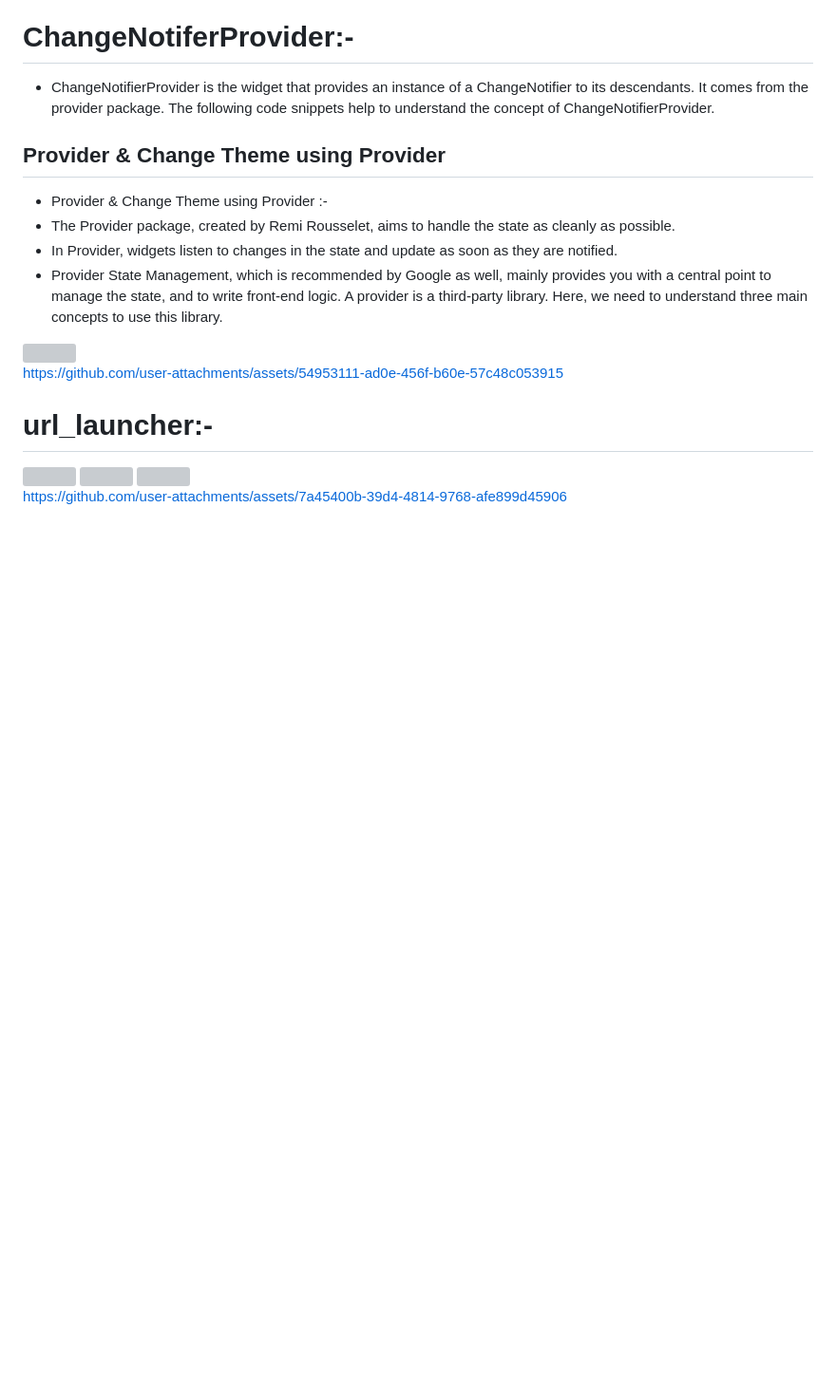
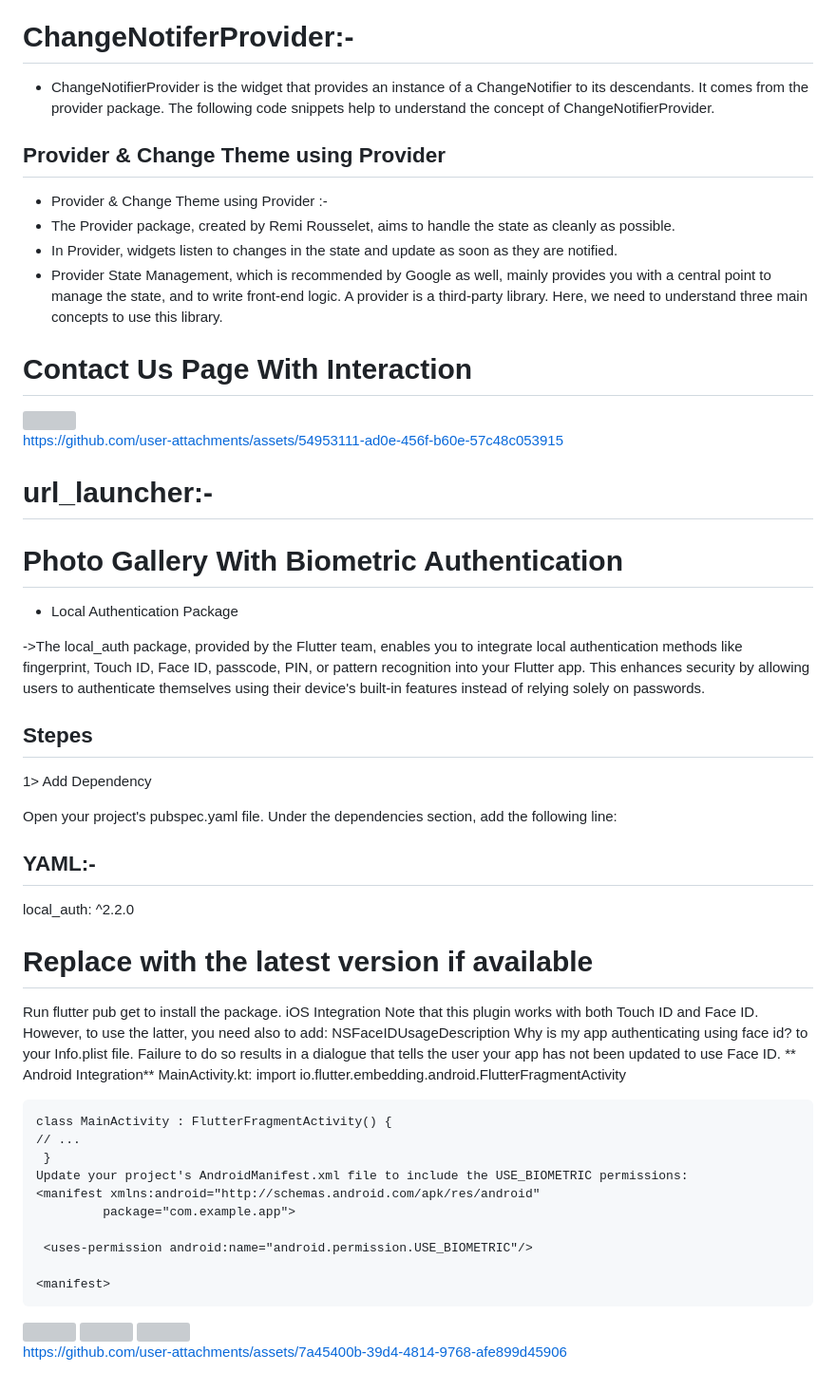
Before and after one commit to prachis70/projectadvflutter, a Markdown page: README.md, the part around the change. Shown: that part at 95% size. Rendered like a GitHub page; blank space fills up the shorter version; grey boxes are pictures that could not be loaded.

````diff
--- a/README.md
+++ b/README.md
@@ -125,6 +125,7 @@ The following code snippets help to understand the concept of ChangeNotifierProv
 * Provider State Management, which is recommended by Google as well, mainly provides you with a central point to manage the state, and to write front-end logic. A provider is a third-party library. Here, we need to understand three main concepts to use this library.
 
 
+# Contact Us Page With Interaction
 <img src= "https://github.com/user-attachments/assets/e0a52c76-d709-4b4e-b5a5-3b4a49f64d40" heigth=22% width= 28%>
 
 https://github.com/user-attachments/assets/54953111-ad0e-456f-b60e-57c48c053915
@@ -132,7 +133,40 @@ https://github.com/user-attachments/assets/54953111-ad0e-456f-b60e-57c48c053915
 
 # url_launcher:-
 
+#  Photo Gallery With Biometric Authentication
+* Local Authentication Package
 
+->The local_auth package, provided by the Flutter team, enables you to integrate local authentication methods like fingerprint, Touch ID, Face ID, passcode, PIN, or pattern recognition into your Flutter app. This enhances security by allowing users to authenticate themselves using their device's built-in features instead of relying solely on passwords.
+
+## Stepes
+
+1> Add Dependency
+
+Open your project's pubspec.yaml file.
+Under the dependencies section, add the following line:
+
+## YAML:-
+
+local_auth: ^2.2.0
+# Replace with the latest version if available
+Run flutter pub get to install the package. iOS Integration
+Note that this plugin works with both Touch ID and Face ID. However, to use the latter, you need also to add:
+    <key>NSFaceIDUsageDescription</key>
+<string>Why is my app authenticating using face id?</string>
+to your Info.plist file. Failure to do so results in a dialogue that tells the user your app has not been updated to use Face ID. ** Android Integration** MainActivity.kt:
+import io.flutter.embedding.android.FlutterFragmentActivity
+```blash
+class MainActivity : FlutterFragmentActivity() {
+// ...
+ }
+Update your project's AndroidManifest.xml file to include the USE_BIOMETRIC permissions:
+<manifest xmlns:android="http://schemas.android.com/apk/res/android"
+         package="com.example.app">
+
+ <uses-permission android:name="android.permission.USE_BIOMETRIC"/>
+
+<manifest>
+```
 <img src="https://github.com/user-attachments/assets/60485682-cbb3-4c48-9c72-9f17519efbbb" heigth=22% width=28%>
 
 <img src="https://github.com/user-attachments/assets/4e554be1-03be-4c3a-b281-f549b8d8fdc9" heigth=22% width=28%>
````
